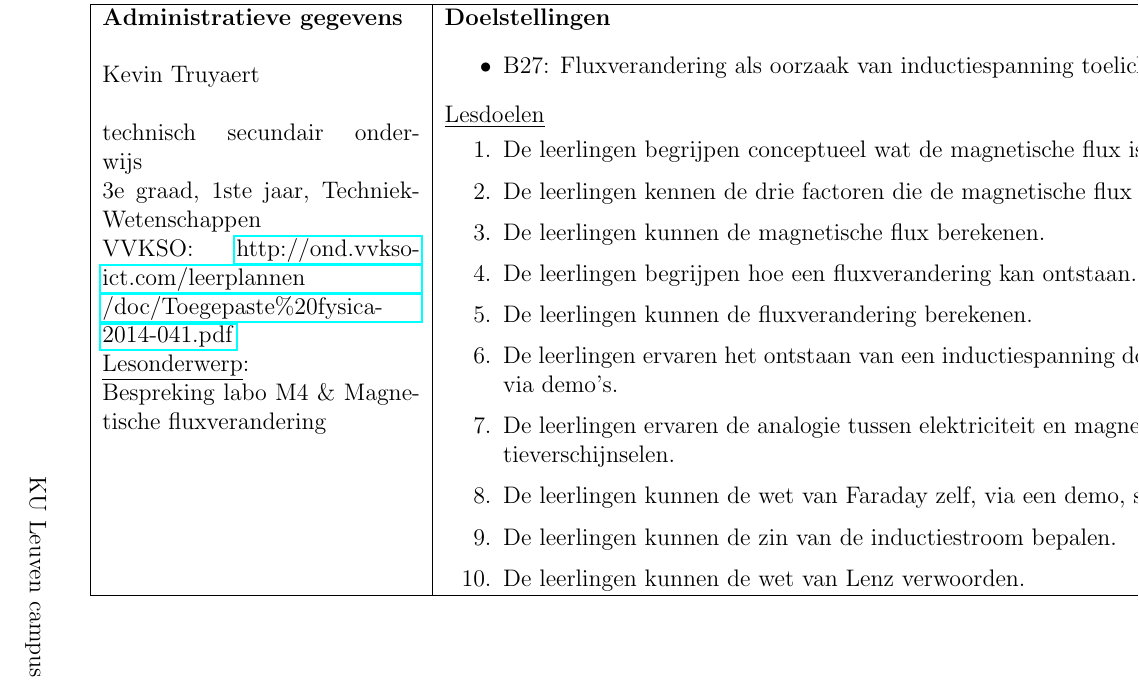
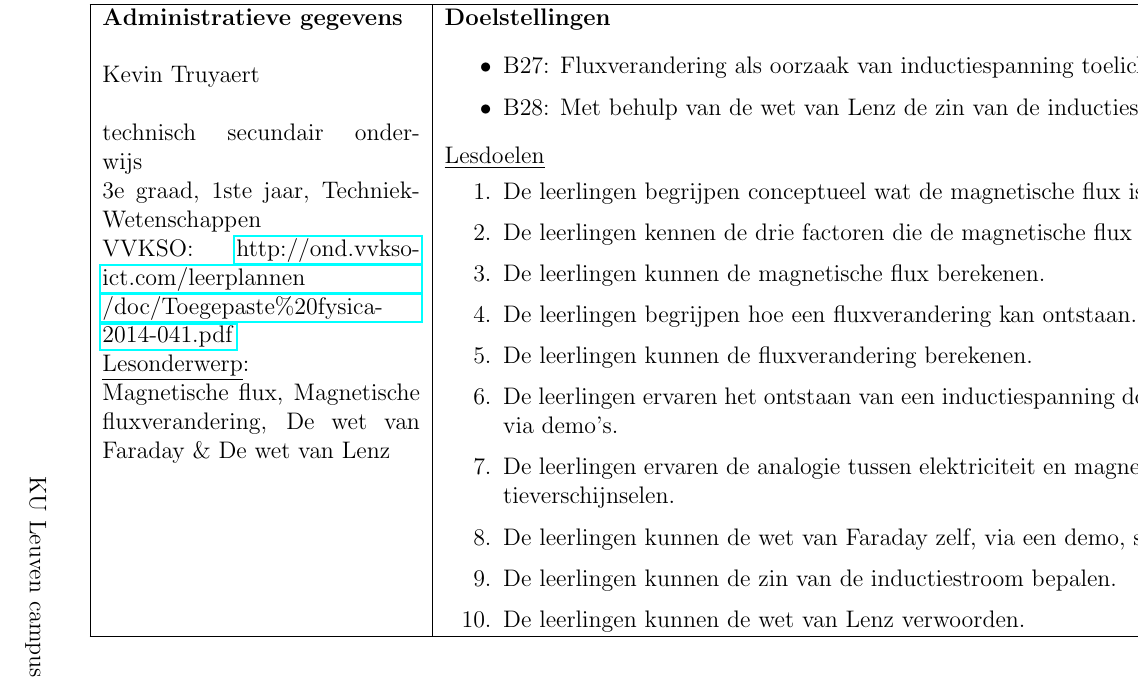
Before and after one commit to KevinTruyaert/DCS, a LaTeX document (Stageportfolio.tex, which reads LesvoorbereidingVISO1415_KorteBesprekingDeStroombalans_Inductie.tex): part of page 73 of 105, cut so that both start at the same text. Compiled offline with pdfLaTeX.

Commit message:
AdaptLes1415

```diff
--- a/LesvoorbereidingVISO1415_KorteBesprekingDeStroombalans_Inductie.tex
+++ b/LesvoorbereidingVISO1415_KorteBesprekingDeStroombalans_Inductie.tex
@@ -10,9 +10,10 @@
 		technisch secundair onderwijs\newline
 		3e graad, 1ste jaar, Techniek-Wetenschappen\newline
 		VVKSO: \href{http://ond.vvkso-ict.com/leerplannen/doc/Toegepaste\%20fysica-2014-041.pdf}{http://ond.vvkso-ict.com/leerplannen /doc/Toegepaste\%20fysica-2014-041.pdf} \newline
-		\underline{Lesonderwerp}:\newline Bespreking labo M4 \& Magnetische fluxverandering & \textbf{Doelstellingen}
+		\underline{Lesonderwerp}:\newline Magnetische flux, Magnetische fluxverandering, De wet van Faraday \& De wet van Lenz & \textbf{Doelstellingen}
 		\begin{itemize}[itemsep=0.08\baselineskip]
 			\item B27: Fluxverandering als oorzaak van inductiespanning toelichten
+			\item B28: Met behulp van de wet van Lenz de zin van de inductiespanning vinden
 		\end{itemize}
 		\underline{Lesdoelen}\newline
 		\vspace{-0.75cm}
```
Also changed, not shown: LesvoorbereidingVISO1415_KorteBesprekingDeStroombalans_Inductie.tex (1 more changed lines).
